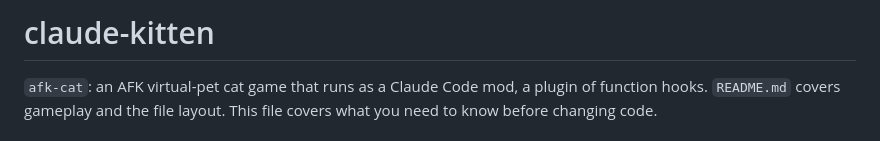
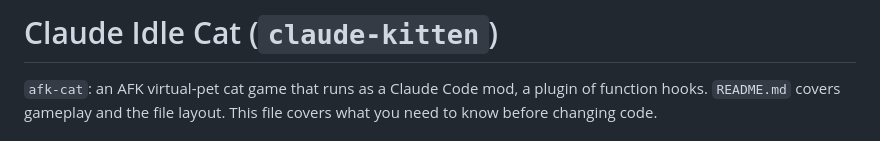
Before and after one commit to CooLguNxDD/Claude-Idle-Cat, a Markdown page: CLAUDE.md, the part around the change. GitHub-like rendering.

```diff
--- a/CLAUDE.md
+++ b/CLAUDE.md
@@ -1,4 +1,4 @@
-# claude-kitten
+# Claude Idle Cat (`claude-kitten`)
 
 `afk-cat`: an AFK virtual-pet cat game that runs as a Claude Code mod, a plugin of function hooks. `README.md` covers gameplay and the file layout. This file covers what you need to know before changing code.
 
```
Also changed, not shown: AGENTS.md (added, +20 -0 lines), README.md (+3 -3 lines).
